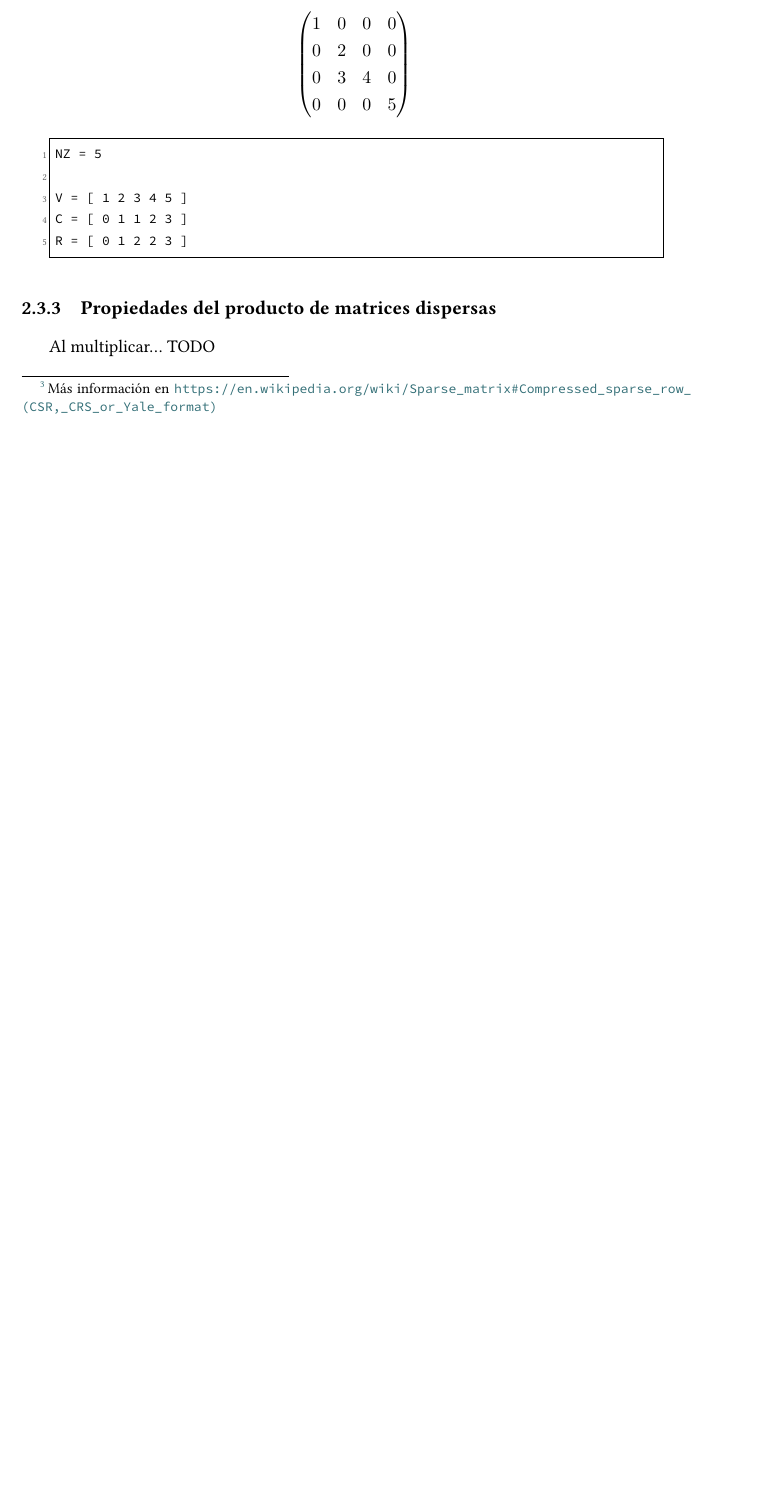
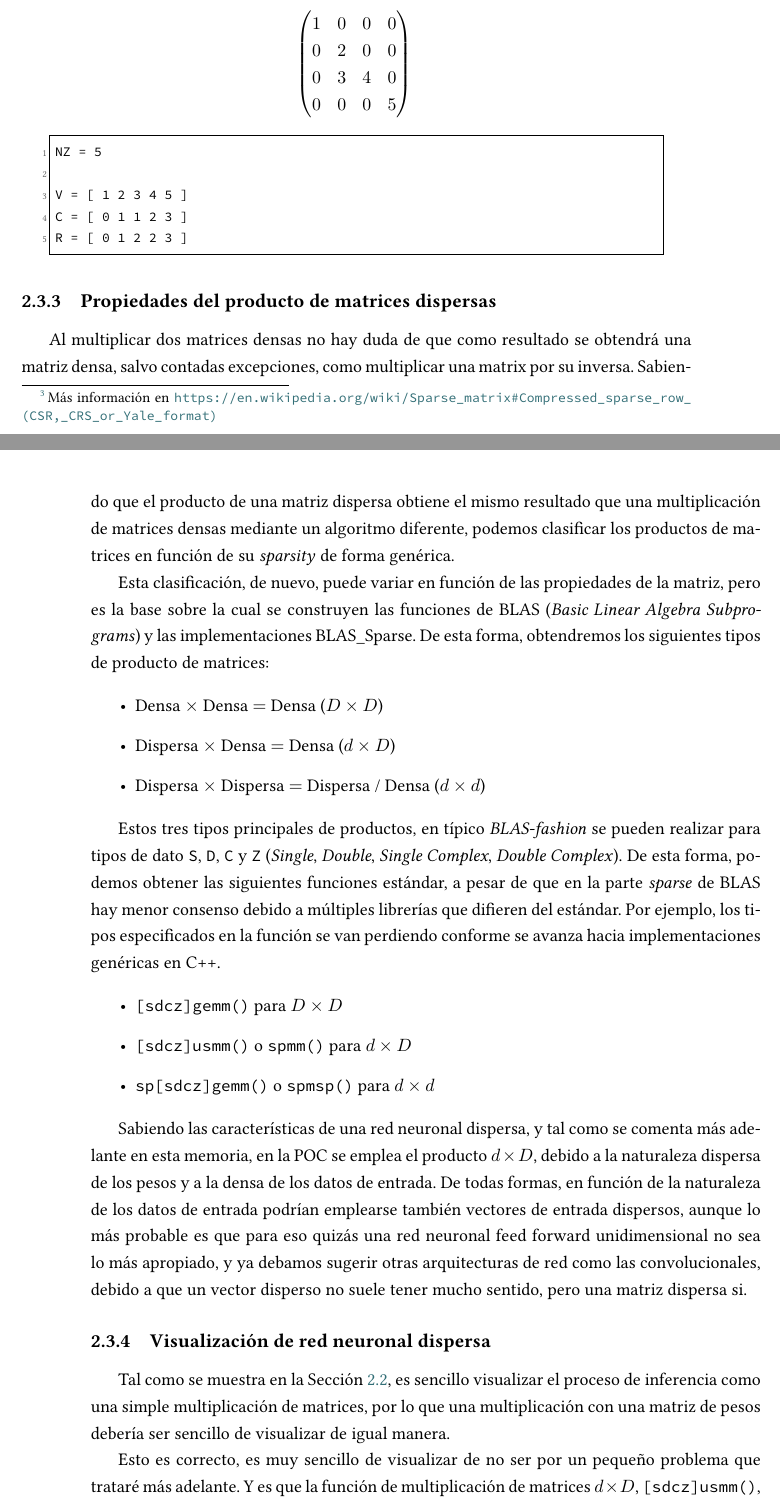
Before and after one commit to forcegk/HPC_TFM, a LaTeX thesis (doc/memoria_tfm.tex, which reads doc/bibliografia/acronimos.tex, doc/contido/conceptos_basicos.tex): part of page 22 of 34 before the commit and two parts of pages 22 and 23 of 38 after it, the two joined at a grey line, cut so that both start at the same text, the shorter picture padded with empty space. Compiled offline with LuaLaTeX.

Commit message:
finish conceptos basicos

```diff
--- a/doc/bibliografia/acronimos.tex
+++ b/doc/bibliografia/acronimos.tex
@@ -52,3 +52,4 @@
 \newacronym{poc}{POC}{Proof-of-concept}
 \newacronym{csr}{CSR}{Compressed Sparse Row}
 \newacronym{coo}{COO}{Coordinate list}
+\newacronym{blas}{BLAS}{Basic Linear Algebra Subprograms}
--- a/doc/contido/conceptos_basicos.tex
+++ b/doc/contido/conceptos_basicos.tex
@@ -122,4 +122,31 @@
 
 \subsection{Propiedades del producto de matrices dispersas}
 \label{ssec:propiedades_producto_matrices_dispersas}
-Al multiplicar... TODO
+Al multiplicar dos matrices densas no hay duda de que como resultado se obtendrá una matriz densa, salvo contadas excepciones, como multiplicar una matrix por su inversa. Sabiendo que el producto de una matriz dispersa obtiene el mismo resultado que una multiplicación de matrices densas mediante un algoritmo diferente, podemos clasificar los productos de matrices en función de su \textit{sparsity} de forma genérica.
+
+Esta clasificación, de nuevo, puede variar en función de las propiedades de la matriz, pero es la base sobre la cual se construyen las funciones de \acrshort{blas} (\textit{\acrlong{blas}}) y las implementaciones BLAS\_Sparse. De esta forma, obtendremos los siguientes tipos de producto de matrices:
+
+\begin{itemize}
+    \item Densa $\times$ Densa $=$ Densa ($D\times D$)
+    \item Dispersa $\times$ Densa $=$ Densa ($d\times D$)
+    \item Dispersa $\times$ Dispersa $=$ Dispersa / Densa ($d\times d$)
+\end{itemize}
+
+Estos tres tipos principales de productos, en típico \textit{BLAS-fashion} se pueden realizar para tipos de dato \texttt{S}, \texttt{D}, \texttt{C} y \texttt{Z} (\textit{Single}, \textit{Double}, \textit{Single Complex}, \textit{Double Complex}).
+De esta forma, podemos obtener las siguientes funciones estándar, a pesar de que en la parte \textit{sparse} de \acrshort{blas} hay menor consenso debido a múltiples librerías que difieren del estándar. Por ejemplo, los tipos especificados en la función se van perdiendo conforme se avanza hacia implementaciones genéricas en C++.
+
+\begin{itemize}
+    \item \texttt{[sdcz]gemm()} para $D\times D$
+    \item \texttt{[sdcz]usmm()} o \texttt{spmm()} para $d\times D$
+    \item \texttt{sp[sdcz]gemm()} o \texttt{spmsp()} para $d\times d$
+\end{itemize}
+
+Sabiendo las características de una red neuronal dispersa, y tal como se comenta más adelante en esta memoria, en la \acrshort{poc} se emplea el producto $d\times D$, debido a la naturaleza dispersa de los pesos y a la densa de los datos de entrada. De todas formas, en función de la naturaleza de los datos de entrada podrían emplearse también vectores de entrada dispersos, aunque lo más probable es que para eso quizás una red neuronal feed forward unidimensional no sea lo más apropiado, y ya debamos sugerir otras arquitecturas de red como las convolucionales, debido a que un vector disperso no suele tener mucho sentido, pero una matriz dispersa si.
+
+\subsection{Visualización de red neuronal dispersa}
+\label{ssec:visualizacion_nn_dispersa}
+Tal como se muestra en la Sección \ref{sec:redes_reuronales_densas}, es sencillo visualizar el proceso de inferencia como una simple multiplicación de matrices, por lo que una multiplicación con una matriz de pesos debería ser sencillo de visualizar de igual manera.
+
+Esto es correcto, es muy sencillo de visualizar de no ser por un pequeño problema que trataré más adelante. Y es que la función de multiplicación de matrices $d\times D$, \texttt{[sdcz]usmm()}, tiene la siguiente firma, que si bien parece algo adecuado para nuestra carga de trabajo tiene un detalle sutil que requiere un poco de detenimiento. A continuación se muestra para el lenguaje C y para simple precisión la firma y parámetros de la función \texttt{BLAS\_susmm}:
+
+\begin{lstlisting}[language=C]
```
Also changed, not shown: doc/img/neural_network_matrix_sparse/neural_network_matrix_sparse.png (added), doc/contido/conceptos_basicos.tex (38 more changed lines), 1 other file.
